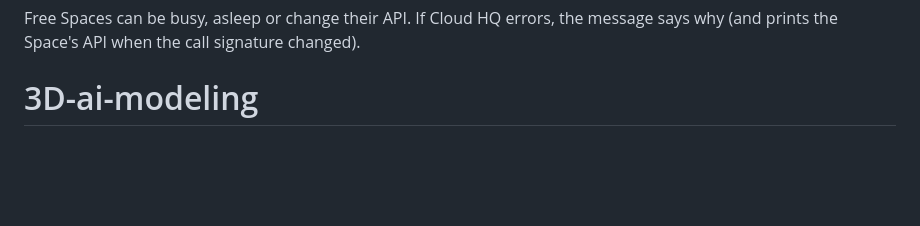
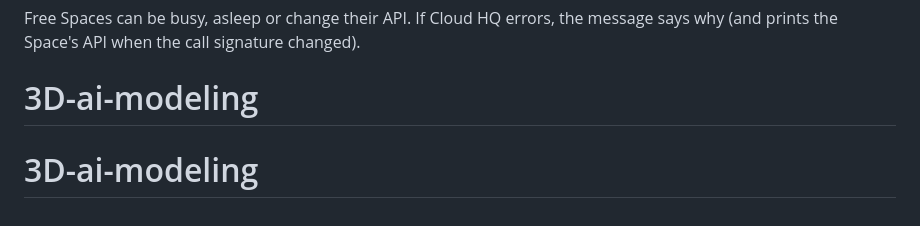
Before and after one commit to Debugger-ops/3D-ai-modeling, a Markdown page: README.md, the part around the change. Rendered like a GitHub page; blank space fills up the shorter version.

```diff
--- a/README.md
+++ b/README.md
@@ -89,3 +89,4 @@ I3D_CLOUD_SPACE=owner/space ./run.sh           # use a different TRELLIS-compati
 
 Free Spaces can be busy, asleep or change their API. If Cloud HQ errors, the message says why (and prints the Space's API when the call signature changed).
 # 3D-ai-modeling
+# 3D-ai-modeling
```
